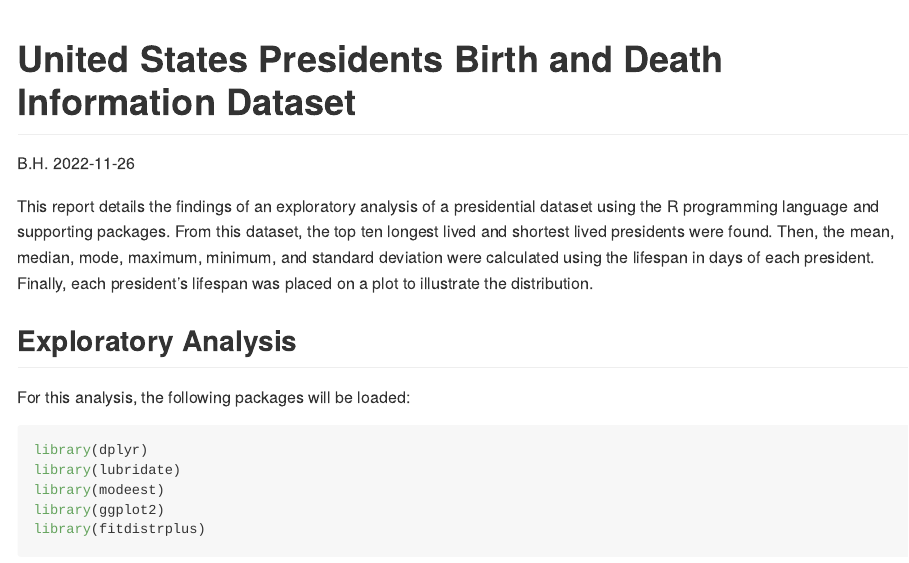
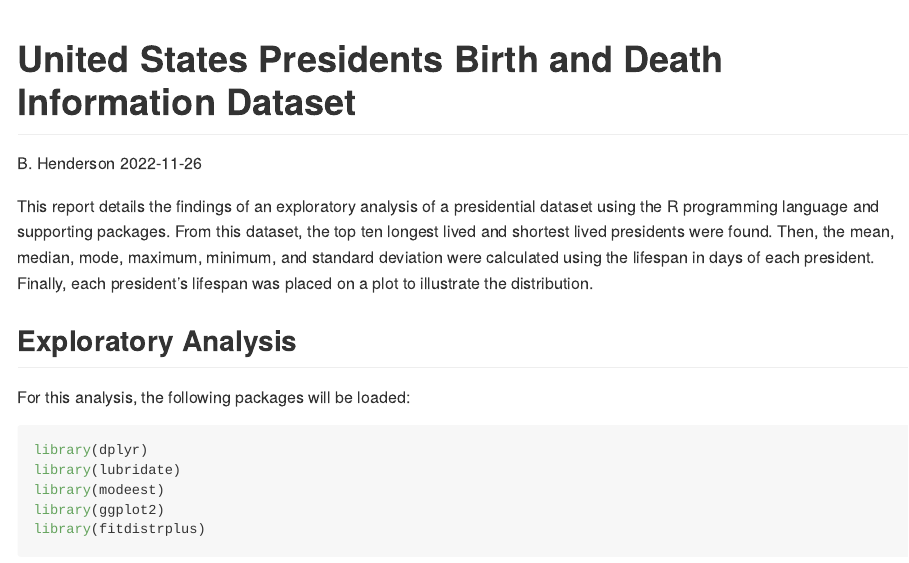
Before and after one commit to exhibit-b/analysis, an R Markdown document (us_presidents_report.Rmd): the page in a window 1100 px wide, from its top. The pictures show the output file us_presidents_report.md that the author committed with the source, drawn offline in the style of GitHub; long lines of code are wrapped.

```diff
--- a/us_presidents_report.Rmd
+++ b/us_presidents_report.Rmd
@@ -1,6 +1,6 @@
 ---
 title: "United States Presidents Birth and Death Information Dataset"
-author: "B.H."
+author: "B. Henderson"
 date: "2022-11-26"
 output: github_document
 ---
```
Also changed, not shown: us_presidents_report.md.
